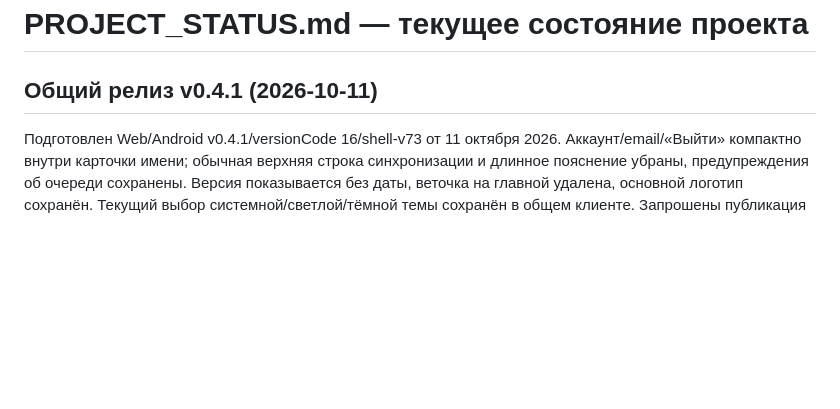
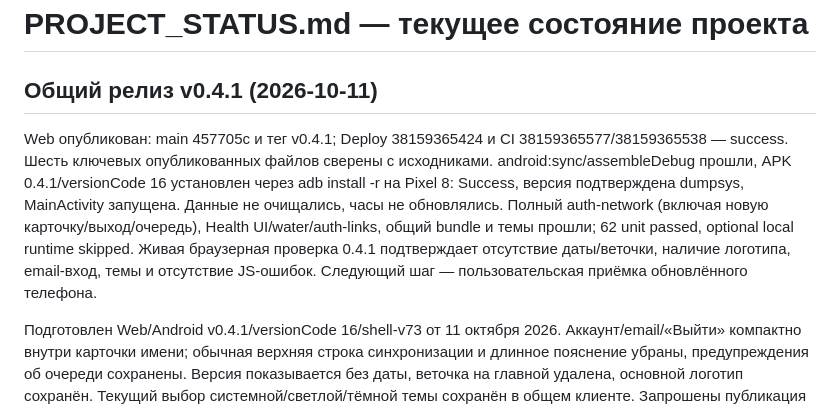
Before and after one commit to phazz1980/nutriciolog, a Markdown page: PROJECT_STATUS.md, the part around the change. Drawn GitHub-style; blank space fills up the shorter version.

```diff
--- a/PROJECT_STATUS.md
+++ b/PROJECT_STATUS.md
@@ -1,6 +1,8 @@
 # PROJECT_STATUS.md — текущее состояние проекта
 
 ## Общий релиз v0.4.1 (2026-10-11)
+
+Web опубликован: main 457705c и тег v0.4.1; Deploy 38159365424 и CI 38159365577/38159365538 — success. Шесть ключевых опубликованных файлов сверены с исходниками. android:sync/assembleDebug прошли, APK 0.4.1/versionCode 16 установлен через adb install -r на Pixel 8: Success, версия подтверждена dumpsys, MainActivity запущена. Данные не очищались, часы не обновлялись. Полный auth-network (включая новую карточку/выход/очередь), Health UI/water/auth-links, общий bundle и темы прошли; 62 unit passed, optional local runtime skipped. Живая браузерная проверка 0.4.1 подтверждает отсутствие даты/веточки, наличие логотипа, email-вход, темы и отсутствие JS-ошибок. Следующий шаг — пользовательская приёмка обновлённого телефона.
 
 Подготовлен Web/Android v0.4.1/versionCode 16/shell-v73 от 11 октября 2026. Аккаунт/email/«Выйти» компактно внутри карточки имени; обычная верхняя строка синхронизации и длинное пояснение убраны, предупреждения об очереди сохранены. Версия показывается без даты, веточка на главной удалена, основной логотип сохранён. Текущий выбор системной/светлой/тёмной темы сохранён в общем клиенте. Запрошены публикация Web и установка APK поверх текущего приложения на подключённый Pixel 8, без очистки данных. Результаты сборки/публикации/установки проверяются; серверы/часы не обновляются.
 
```
Also changed, not shown: README.md (+2 -0 lines), ROADMAP.md (+2 -0 lines).
